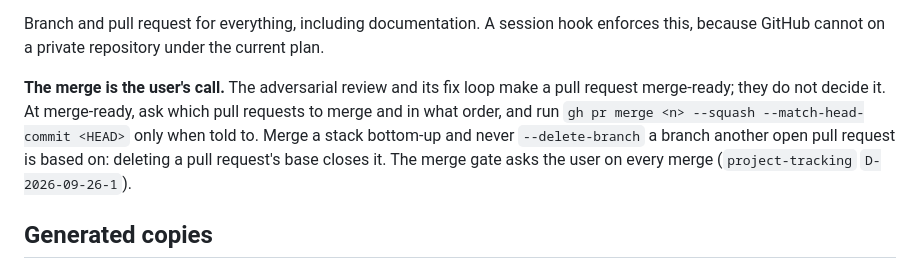
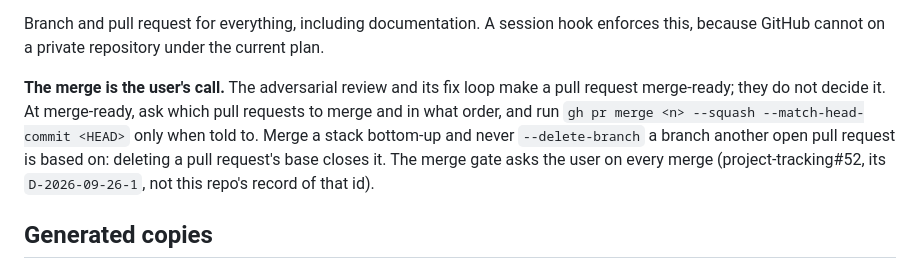
Before and after one commit to goatindex/goal-bingo, a Markdown page: CLAUDE.md, the part around the change. Rendered like a GitHub page.

Commit message:
Cite project-tracking#52 for the merge decision, whose id clashes with a local one.
This repo's D-2026-09-26-1 is the clear-moment record; a search here for
the id would land on it.

```diff
--- a/CLAUDE.md
+++ b/CLAUDE.md
@@ -74,7 +74,7 @@ merge-ready; they do not decide it. At merge-ready, ask which pull requests to m
 what order, and run `gh pr merge <n> --squash --match-head-commit <HEAD>` only when told to.
 Merge a stack bottom-up and never `--delete-branch` a branch another open pull request is
 based on: deleting a pull request's base closes it. The merge gate asks the user on every
-merge (`project-tracking` `D-2026-09-26-1`).
+merge (project-tracking#52, its `D-2026-09-26-1`, not this repo's record of that id).
 
 ## Generated copies
 
```
